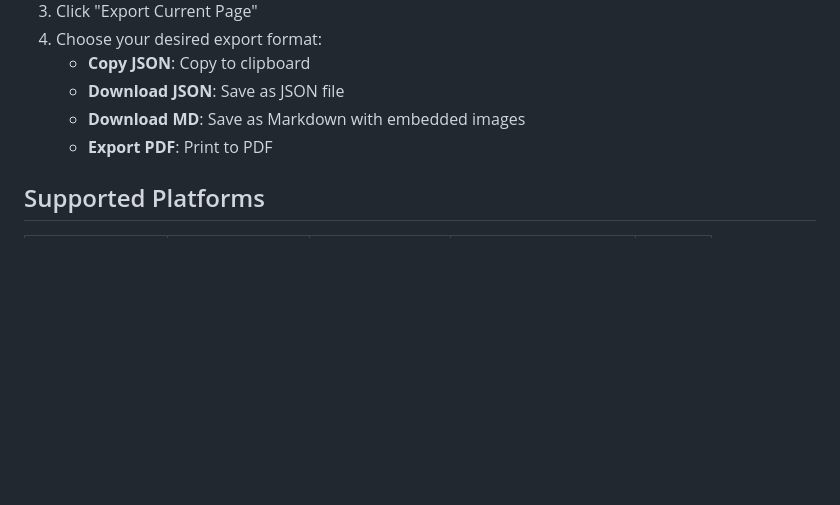
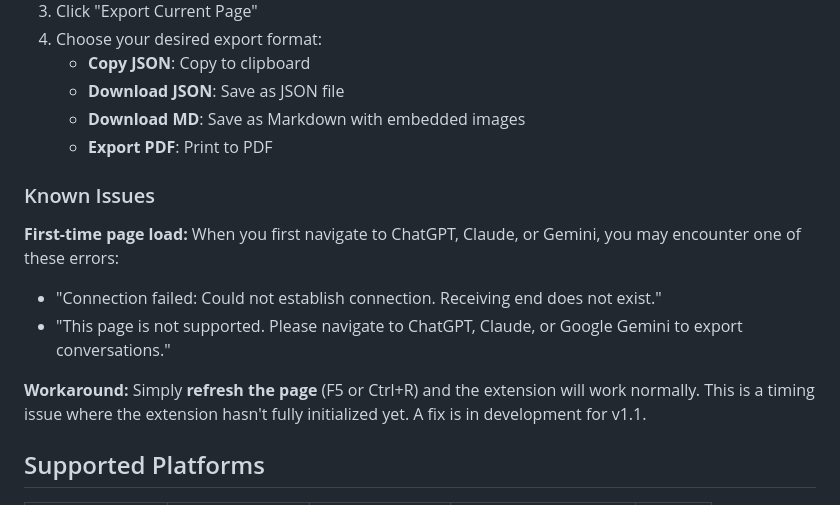
Before and after one commit to TheBluCoder/AI-chat-exporter, a Markdown page: README.md, the part around the change. Rendered like a GitHub page; blank space fills up the shorter version.

Commit message:
docs: Add known issues section for first-load errors
Document workaround for timing issues on first page load:
- "Connection failed" error
- "This page is not supported" error

Users can simply refresh the page (F5) to resolve the issue.
Fix planned for v1.1 update.

🤖 Generated with [Claude Code](https://claude.com/claude-code)

Co-Authored-By: Claude Sonnet 4.5 <noreply@anthropic.com>

```diff
--- a/README.md
+++ b/README.md
@@ -59,6 +59,14 @@ Works on Chrome, Edge, Brave, and other Chromium-based browsers.
    - **Download JSON**: Save as JSON file
    - **Download MD**: Save as Markdown with embedded images
    - **Export PDF**: Print to PDF
+
+### Known Issues
+
+**First-time page load:** When you first navigate to ChatGPT, Claude, or Gemini, you may encounter one of these errors:
+- "Connection failed: Could not establish connection. Receiving end does not exist."
+- "This page is not supported. Please navigate to ChatGPT, Claude, or Google Gemini to export conversations."
+
+**Workaround:** Simply **refresh the page** (F5 or Ctrl+R) and the extension will work normally. This is a timing issue where the extension hasn't fully initialized yet. A fix is in development for v1.1.
 
 ## Supported Platforms
 
```
